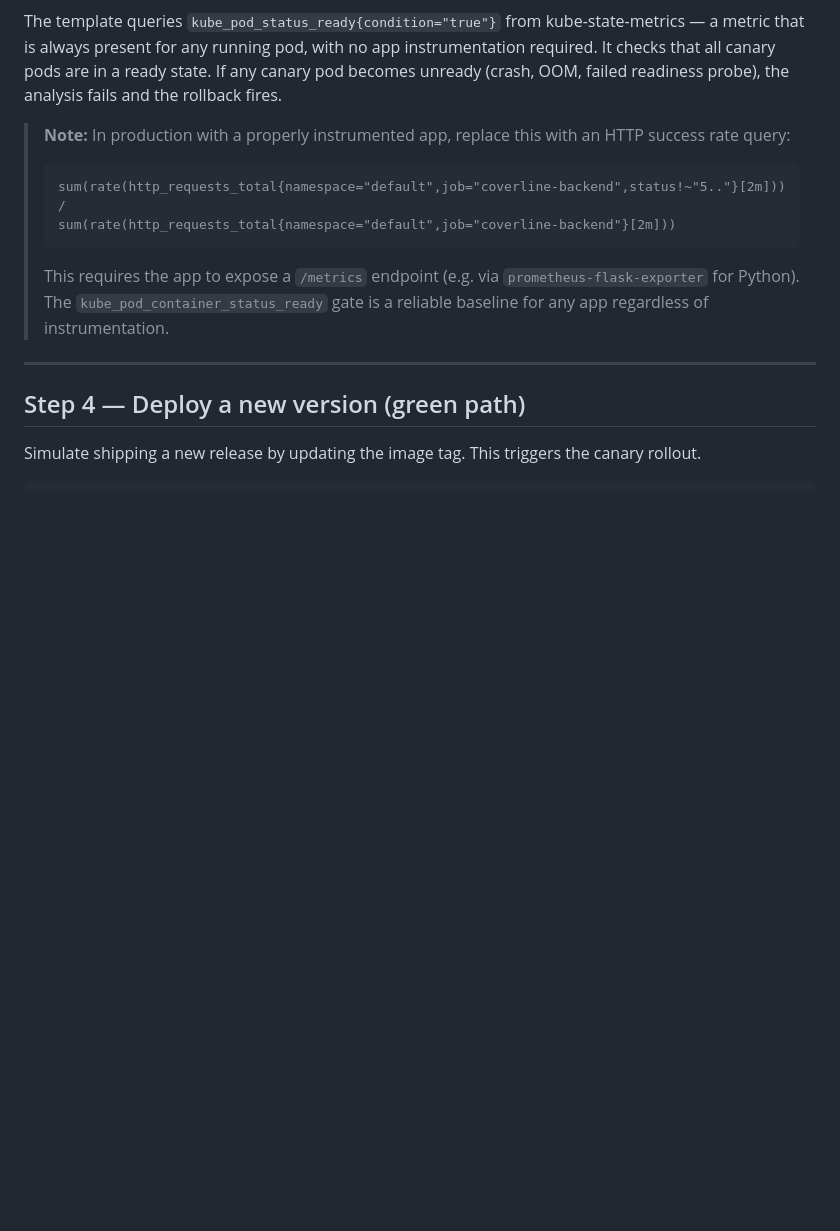
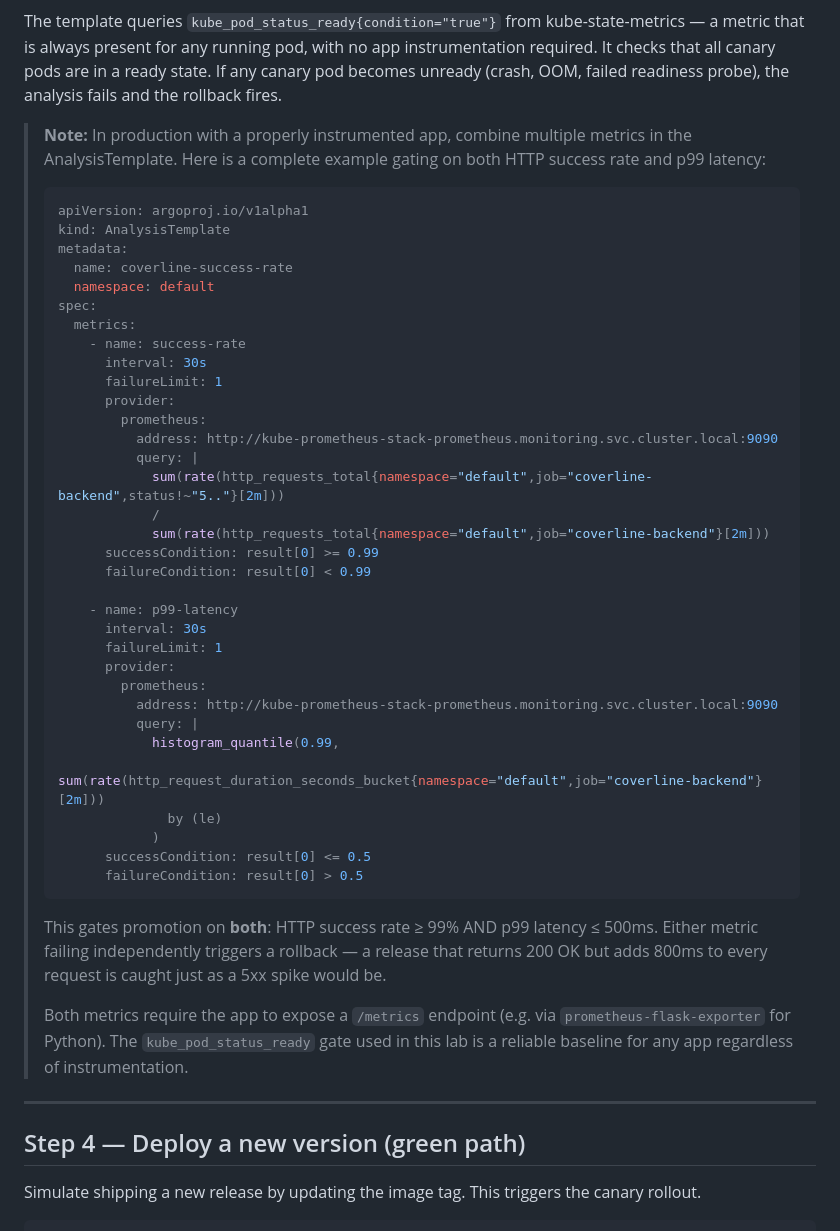
Before and after one commit to wb-platform-engineering-lab/platform-engineering-lab-gke, a Markdown page: phase-5b-progressive-delivery/README.md, the part around the change. GitHub-like rendering; blank space fills up the shorter version.

Commit message:
Add p99 latency example to AnalysisTemplate production note
Shows a complete multi-metric AnalysisTemplate gating on both HTTP
success rate (>=99%) and p99 latency (<=500ms), with explanation of
why both metrics together catch more failure modes than success rate alone.

Co-Authored-By: Claude Sonnet 4.6 <noreply@anthropic.com>

````diff
--- a/phase-5b-progressive-delivery/README.md
+++ b/phase-5b-progressive-delivery/README.md
@@ -179,13 +179,47 @@ kubectl describe analysistemplate coverline-success-rate
 
 The template queries `kube_pod_status_ready{condition="true"}` from kube-state-metrics — a metric that is always present for any running pod, with no app instrumentation required. It checks that all canary pods are in a ready state. If any canary pod becomes unready (crash, OOM, failed readiness probe), the analysis fails and the rollback fires.
 
-> **Note:** In production with a properly instrumented app, replace this with an HTTP success rate query:
-> ```promql
-> sum(rate(http_requests_total{namespace="default",job="coverline-backend",status!~"5.."}[2m]))
-> /
-> sum(rate(http_requests_total{namespace="default",job="coverline-backend"}[2m]))
+> **Note:** In production with a properly instrumented app, combine multiple metrics in the AnalysisTemplate. Here is a complete example gating on both HTTP success rate and p99 latency:
+>
+> ```yaml
+> apiVersion: argoproj.io/v1alpha1
+> kind: AnalysisTemplate
+> metadata:
+>   name: coverline-success-rate
+>   namespace: default
+> spec:
+>   metrics:
+>     - name: success-rate
+>       interval: 30s
+>       failureLimit: 1
+>       provider:
+>         prometheus:
+>           address: http://kube-prometheus-stack-prometheus.monitoring.svc.cluster.local:9090
+>           query: |
+>             sum(rate(http_requests_total{namespace="default",job="coverline-backend",status!~"5.."}[2m]))
+>             /
+>             sum(rate(http_requests_total{namespace="default",job="coverline-backend"}[2m]))
+>       successCondition: result[0] >= 0.99
+>       failureCondition: result[0] < 0.99
+>
+>     - name: p99-latency
+>       interval: 30s
+>       failureLimit: 1
+>       provider:
+>         prometheus:
+>           address: http://kube-prometheus-stack-prometheus.monitoring.svc.cluster.local:9090
+>           query: |
+>             histogram_quantile(0.99,
+>               sum(rate(http_request_duration_seconds_bucket{namespace="default",job="coverline-backend"}[2m]))
+>               by (le)
+>             )
+>       successCondition: result[0] <= 0.5
+>       failureCondition: result[0] > 0.5
 > ```
-> This requires the app to expose a `/metrics` endpoint (e.g. via `prometheus-flask-exporter` for Python). The `kube_pod_container_status_ready` gate is a reliable baseline for any app regardless of instrumentation.
+>
+> This gates promotion on **both**: HTTP success rate ≥ 99% AND p99 latency ≤ 500ms. Either metric failing independently triggers a rollback — a release that returns 200 OK but adds 800ms to every request is caught just as a 5xx spike would be.
+>
+> Both metrics require the app to expose a `/metrics` endpoint (e.g. via `prometheus-flask-exporter` for Python). The `kube_pod_status_ready` gate used in this lab is a reliable baseline for any app regardless of instrumentation.
 
 ---
 
````
